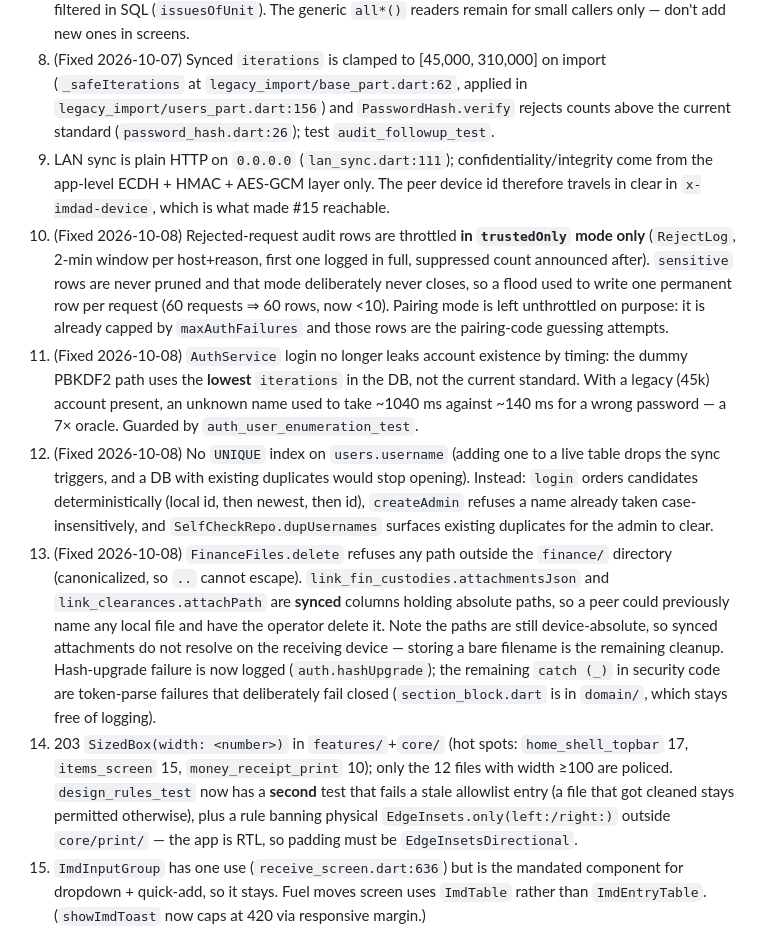
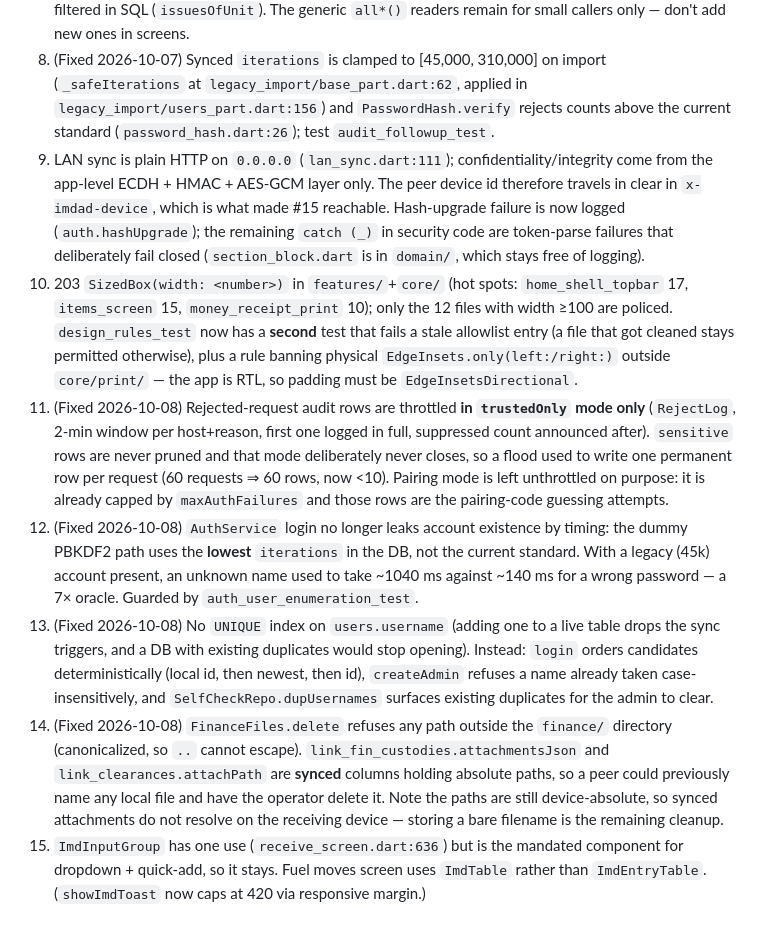
Before and after one commit to montheralhashmei2000-lang/emdad_system_com, a Markdown page: M_com/imdad_flutter/CLAUDE.md, the part around the change. GitHub-like rendering.

Commit message:
docs(claude): fix §8 item order and a spliced sentence
The previous commit's edit moved the tail of #13 (the logged hash-upgrade
failure and the deliberately fail-closed `catch (_)` sites) onto #18, and
left #14 sitting after #18. Restored.

Co-Authored-By: Claude Opus 5 <noreply@anthropic.com>

```diff
--- a/M_com/imdad_flutter/CLAUDE.md
+++ b/M_com/imdad_flutter/CLAUDE.md
@@ -90,12 +90,12 @@ Layers (dependency flows downward only): `core/` (security, theme, UI kit, print
 8. (Measured 2026-10-08) The five biggest files are split into `part`/`part of` files — a facade that keeps the public API plus topic parts, no logic moved: `legacy_import` 157 + 9 parts (largest 238; `importJson` and its single transaction stay in the facade, `_userRejection` whole in `users_part`), `issue_screen` 284 + 9 (largest 211), `fuel_moves_screen` 196 + 8 (largest 344), `imd_table` 261 + 8 (largest 356; `ImdCol`/`ImdTable`/`ImdEmptyBox` untouched in the facade), `linkage_repo` 60 + 6. Screen/widget parts are `mixin`s on `State<T>` (not extensions: `setState` is `@protected`) with the fields in a base mixin; repo parts are extensions. Largest part across the five: 356 lines, down from 1562. Still 8 files >1000 lines (`ration_order_screen` 1209, `transfer_screen` 1165, `settings_screen` 1144, `items_screen` 1133, `fuel_repo` 1117, `receive_screen` 1103, `reports_repo` 1037, `stocktake_screen` 1007) — split when touching.
 11. (Fixed 2026-10-07) Dashboard and the four insights screens read windows (`MovementsRepo.*PendingOrSince/returnsSince`, `AuditRepo.logsByRisk/logsSince`); suppliers/warehouses usage counts are SQL aggregates (`MovementsRepo.usageOf`), unit history is filtered in SQL (`issuesOfUnit`). The generic `all*()` readers remain for small callers only — don't add new ones in screens.
 12. (Fixed 2026-10-07) Synced `iterations` is clamped to [45,000, 310,000] on import (`_safeIterations` at `legacy_import/base_part.dart:62`, applied in `legacy_import/users_part.dart:156`) and `PasswordHash.verify` rejects counts above the current standard (`password_hash.dart:26`); test `audit_followup_test`.
-13. LAN sync is plain HTTP on `0.0.0.0` (`lan_sync.dart:111`); confidentiality/integrity come from the app-level ECDH + HMAC + AES-GCM layer only. The peer device id therefore travels in clear in `x-imdad-device`, which is what made #15 reachable.
+13. LAN sync is plain HTTP on `0.0.0.0` (`lan_sync.dart:111`); confidentiality/integrity come from the app-level ECDH + HMAC + AES-GCM layer only. The peer device id therefore travels in clear in `x-imdad-device`, which is what made #15 reachable. Hash-upgrade failure is now logged (`auth.hashUpgrade`); the remaining `catch (_)` in security code are token-parse failures that deliberately fail closed (`section_block.dart` is in `domain/`, which stays free of logging).
+14. 203 `SizedBox(width: <number>)` in `features/`+`core/` (hot spots: `home_shell_topbar` 17, `items_screen` 15, `money_receipt_print` 10); only the 12 files with width ≥100 are policed. `design_rules_test` now has a **second** test that fails a stale allowlist entry (a file that got cleaned stays permitted otherwise), plus a rule banning physical `EdgeInsets.only(left:/right:)` outside `core/print/` — the app is RTL, so padding must be `EdgeInsetsDirectional`.
 15. (Fixed 2026-10-08) Rejected-request audit rows are throttled **in `trustedOnly` mode only** (`RejectLog`, 2-min window per host+reason, first one logged in full, suppressed count announced after). `sensitive` rows are never pruned and that mode deliberately never closes, so a flood used to write one permanent row per request (60 requests ⇒ 60 rows, now <10). Pairing mode is left unthrottled on purpose: it is already capped by `maxAuthFailures` and those rows are the pairing-code guessing attempts.
 16. (Fixed 2026-10-08) `AuthService` login no longer leaks account existence by timing: the dummy PBKDF2 path uses the **lowest** `iterations` in the DB, not the current standard. With a legacy (45k) account present, an unknown name used to take ~1040 ms against ~140 ms for a wrong password — a 7× oracle. Guarded by `auth_user_enumeration_test`.
 17. (Fixed 2026-10-08) No `UNIQUE` index on `users.username` (adding one to a live table drops the sync triggers, and a DB with existing duplicates would stop opening). Instead: `login` orders candidates deterministically (local id, then newest, then id), `createAdmin` refuses a name already taken case-insensitively, and `SelfCheckRepo.dupUsernames` surfaces existing duplicates for the admin to clear.
-18. (Fixed 2026-10-08) `FinanceFiles.delete` refuses any path outside the `finance/` directory (canonicalized, so `..` cannot escape). `link_fin_custodies.attachmentsJson` and `link_clearances.attachPath` are **synced** columns holding absolute paths, so a peer could previously name any local file and have the operator delete it. Note the paths are still device-absolute, so synced attachments do not resolve on the receiving device — storing a bare filename is the remaining cleanup. Hash-upgrade failure is now logged (`auth.hashUpgrade`); the remaining `catch (_)` in security code are token-parse failures that deliberately fail closed (`section_block.dart` is in `domain/`, which stays free of logging).
-14. 203 `SizedBox(width: <number>)` in `features/`+`core/` (hot spots: `home_shell_topbar` 17, `items_screen` 15, `money_receipt_print` 10); only the 12 files with width ≥100 are policed. `design_rules_test` now has a **second** test that fails a stale allowlist entry (a file that got cleaned stays permitted otherwise), plus a rule banning physical `EdgeInsets.only(left:/right:)` outside `core/print/` — the app is RTL, so padding must be `EdgeInsetsDirectional`.
+18. (Fixed 2026-10-08) `FinanceFiles.delete` refuses any path outside the `finance/` directory (canonicalized, so `..` cannot escape). `link_fin_custodies.attachmentsJson` and `link_clearances.attachPath` are **synced** columns holding absolute paths, so a peer could previously name any local file and have the operator delete it. Note the paths are still device-absolute, so synced attachments do not resolve on the receiving device — storing a bare filename is the remaining cleanup.
 9. `ImdInputGroup` has one use (`receive_screen.dart:636`) but is the mandated component for dropdown + quick-add, so it stays. Fuel moves screen uses `ImdTable` rather than `ImdEntryTable`. (`showImdToast` now caps at 420 via responsive margin.)
 10. (Fixed 2026-10-07) Unknown usernames now run a dummy PBKDF2 (`AuthService.dummyVerifications`). Lockout counters still exist per name regardless of account existence.
 
```
